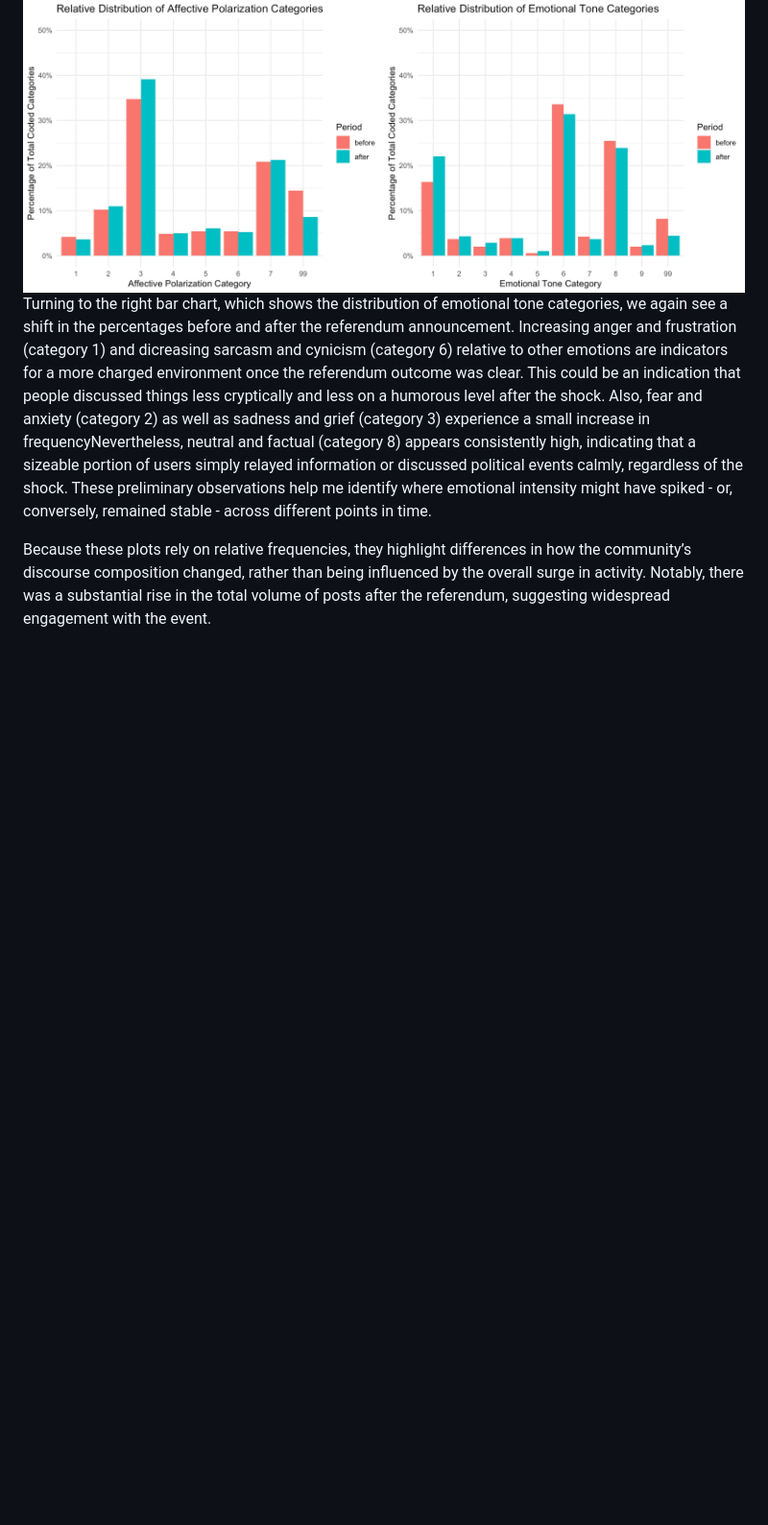
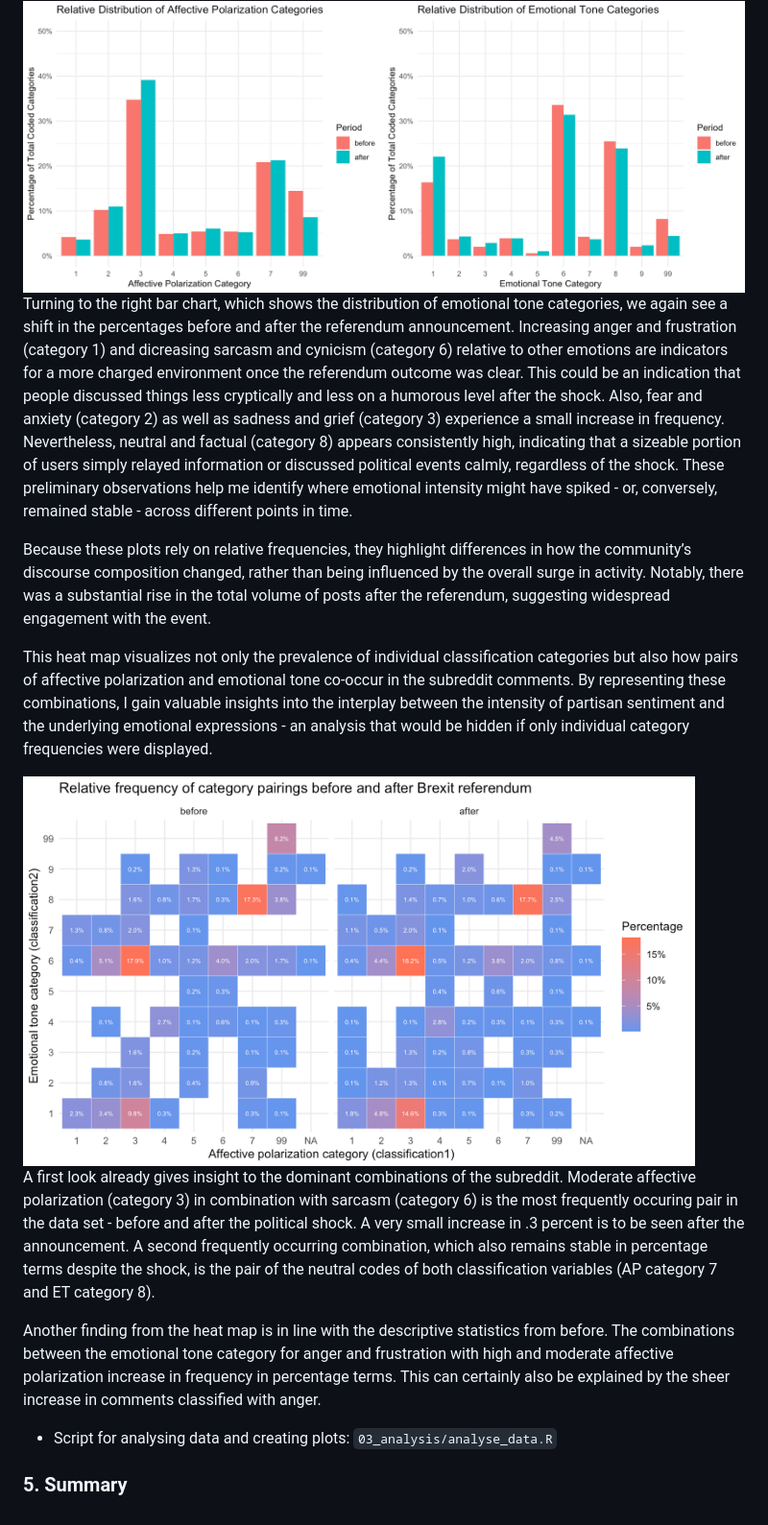
Before and after one commit to ojulier/ap-subreddits, a Markdown page: README.md, the part around the change printed below. Shown: that part at 96% size. GitHub-like rendering; pictures changed too: 03_analysis/plot3_freq-of-pairings.png (added); blank space fills up the shorter version.

Commit message:
creating heat map with classification pairings

```diff
--- a/README.md
+++ b/README.md
@@ -109,6 +109,18 @@ The greatest changes can be seen in moderate affective polarization / negative s
 
 <img src="03_analysis/plot2_relative-distributions.png" alt="Relative distribution of affective polarization and emotional tone categories." width="1000"/>
 
-Turning to the right bar chart, which shows the distribution of emotional tone categories, we again see a shift in the percentages before and after the referendum announcement. Increasing anger and frustration (category 1) and dicreasing sarcasm and cynicism (category 6) relative to other emotions are indicators for a more charged environment once the referendum outcome was clear. This could be an indication that people discussed things less cryptically and less on a humorous level after the shock. Also, fear and anxiety (category 2) as well as sadness and grief (category 3) experience a small increase in frequencyNevertheless, neutral and factual (category 8) appears consistently high, indicating that a sizeable portion of users simply relayed information or discussed political events calmly, regardless of the shock. These preliminary observations help me identify where emotional intensity might have spiked - or, conversely, remained stable - across different points in time.
+Turning to the right bar chart, which shows the distribution of emotional tone categories, we again see a shift in the percentages before and after the referendum announcement. Increasing anger and frustration (category 1) and dicreasing sarcasm and cynicism (category 6) relative to other emotions are indicators for a more charged environment once the referendum outcome was clear. This could be an indication that people discussed things less cryptically and less on a humorous level after the shock. Also, fear and anxiety (category 2) as well as sadness and grief (category 3) experience a small increase in frequency. Nevertheless, neutral and factual (category 8) appears consistently high, indicating that a sizeable portion of users simply relayed information or discussed political events calmly, regardless of the shock. These preliminary observations help me identify where emotional intensity might have spiked - or, conversely, remained stable - across different points in time.
 
 Because these plots rely on relative frequencies, they highlight differences in how the community’s discourse composition changed, rather than being influenced by the overall surge in activity. Notably, there was a substantial rise in the total volume of posts after the referendum, suggesting widespread engagement with the event.
+
+This heat map visualizes not only the prevalence of individual classification categories but also how pairs of affective polarization and emotional tone co-occur in the subreddit comments. By representing these combinations, I gain valuable insights into the interplay between the intensity of partisan sentiment and the underlying emotional expressions - an analysis that would be hidden if only individual category frequencies were displayed.
+
+<img src="03_analysis/plot3_freq-of-pairings.png" alt="Relative frequency of category pairings before and after Brexit referendum." width="700"/>
+
+A first look already gives insight to the dominant combinations of the subreddit. Moderate affective polarization (category 3) in combination with sarcasm (category 6) is the most frequently occuring pair in the data set - before and after the political shock. A very small increase in .3 percent is to be seen after the announcement. A second frequently occurring combination, which also remains stable in percentage terms despite the shock, is the pair of the neutral codes of both classification variables (AP category 7 and ET category 8).
+
+Another finding from the heat map is in line with the descriptive statistics from before. The combinations between the emotional tone category for anger and frustration with high and moderate affective polarization increase in frequency in percentage terms. This can certainly also be explained by the sheer increase in comments classified with anger.
+
+-   Script for analysing data and creating plots: `03_analysis/analyse_data.R`
+
+### 5. Summary
```
Also changed, not shown: other parts of README.md (+1 -1 lines), 1 other file.
